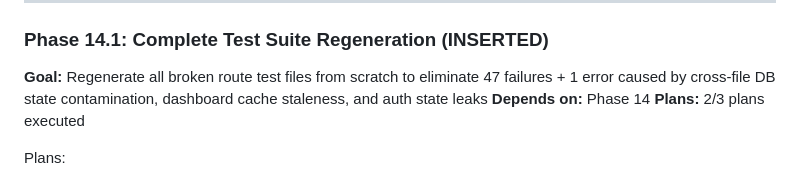
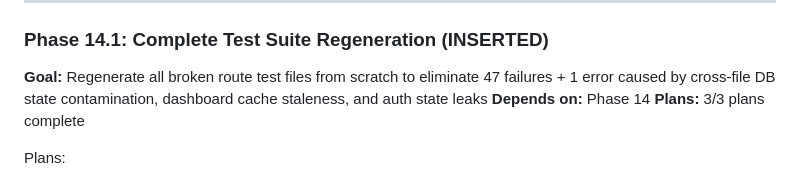
Before and after one commit to fisherd80/Listarr, a Markdown page: .planning/ROADMAP.md, the part around the change. GitHub-like rendering.

Commit message:
docs(14.1-03): complete auth test cleanup and full suite validation
596 tests pass with zero failures across all 7 route test files.

Co-Authored-By: Claude Opus 4.6 <noreply@anthropic.com>

```diff
--- a/.planning/ROADMAP.md
+++ b/.planning/ROADMAP.md
@@ -714,7 +714,7 @@ Plans:
 
 **Goal:** Regenerate all broken route test files from scratch to eliminate 47 failures + 1 error caused by cross-file DB state contamination, dashboard cache staleness, and auth state leaks
 **Depends on:** Phase 14
-**Plans:** 2/3 plans executed
+**Plans:** 3/3 plans complete
 
 Plans:
 - [x] 14.1-01-PLAN.md — Regenerate dashboard, jobs, and settings route tests (delete test_dashboard_auth.py)
```
Also changed, not shown: 1 other file.
